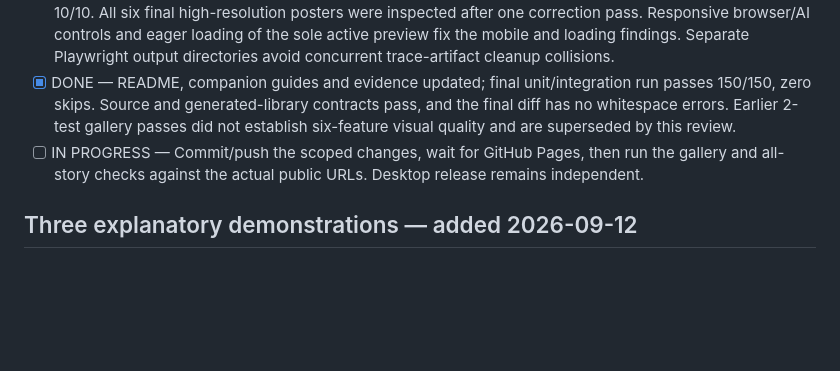
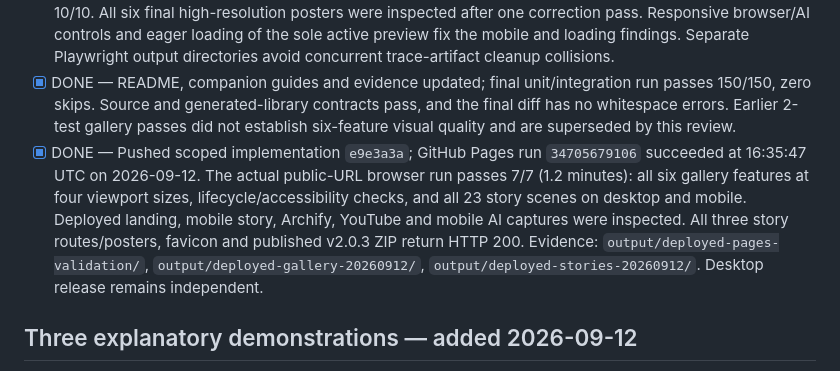
Before and after one commit to hbfs-cloud/gamma-slides, a Markdown page: .agent/current-plan.md, the part around the change. GitHub-like rendering; blank space fills up the shorter version.

```diff
--- a/.agent/current-plan.md
+++ b/.agent/current-plan.md
@@ -9,7 +9,7 @@ Livrer Gamma Presenter macOS avec une fenêtre de travail unique, un aperçu Gam
 - [x] DONE — Generated an explicitly illustrative workflow image, integrated it with provenance, and kept it separate from real product evidence.
 - [x] DONE — Final local checks pass: gallery 5/5 across four viewport sizes, YouTube 8/8, and action-orbit 10/10. All six final high-resolution posters were inspected after one correction pass. Responsive browser/AI controls and eager loading of the sole active preview fix the mobile and loading findings. Separate Playwright output directories avoid concurrent trace-artifact cleanup collisions.
 - [x] DONE — README, companion guides and evidence updated; final unit/integration run passes 150/150, zero skips. Source and generated-library contracts pass, and the final diff has no whitespace errors. Earlier 2-test gallery passes did not establish six-feature visual quality and are superseded by this review.
-- [ ] IN PROGRESS — Commit/push the scoped changes, wait for GitHub Pages, then run the gallery and all-story checks against the actual public URLs. Desktop release remains independent.
+- [x] DONE — Pushed scoped implementation `e9e3a3a`; GitHub Pages run `34705679106` succeeded at 16:35:47 UTC on 2026-09-12. The actual public-URL browser run passes 7/7 (1.2 minutes): all six gallery features at four viewport sizes, lifecycle/accessibility checks, and all 23 story scenes on desktop and mobile. Deployed landing, mobile story, Archify, YouTube and mobile AI captures were inspected. All three story routes/posters, favicon and published v2.0.3 ZIP return HTTP 200. Evidence: `output/deployed-pages-validation/`, `output/deployed-gallery-20260912/`, `output/deployed-stories-20260912/`. Desktop release remains independent.
 
 ## Three explanatory demonstrations — added 2026-09-12
 
```
Also changed, not shown: docs/quality-evidence.md (+10 -6 lines).
